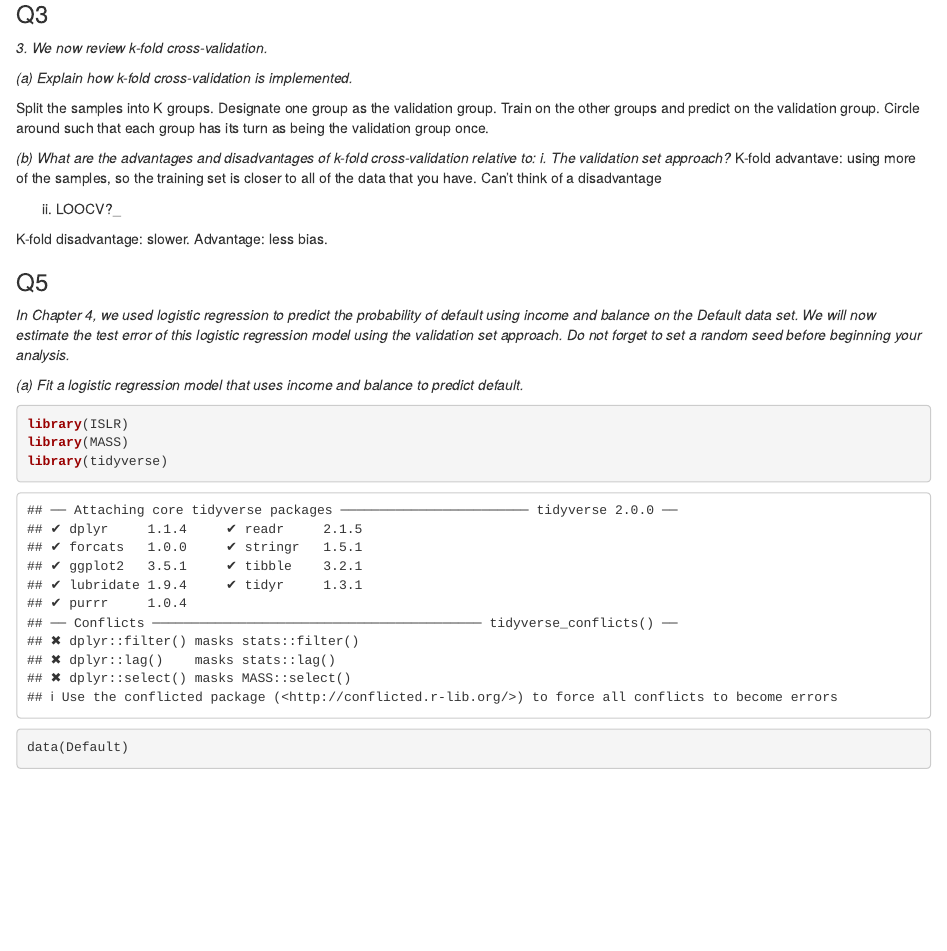
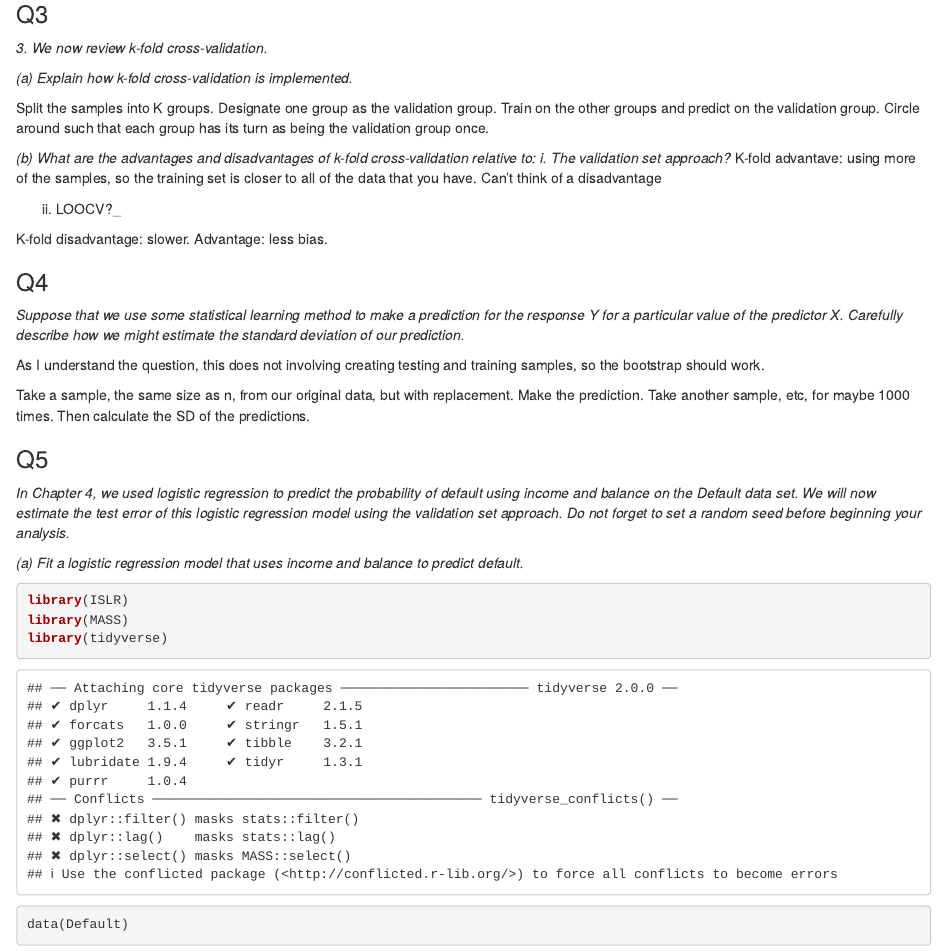
Before and after one commit to UCD-pbio-rclub/ISLR_Julin.Maloof, an R Markdown document (Chapter_5/Chapter5Problems.Rmd): the page in a window 1100 px wide, from 190 px down. Rendered offline with R 4.5, knitr and Pandoc, with nearby package versions; some code elsewhere in the file could not run offline.

Commit message:
Chapter 5, Q4

```diff
--- a/Chapter_5/Chapter5Problems.Rmd
+++ b/Chapter_5/Chapter5Problems.Rmd
@@ -29,6 +29,14 @@ K-fold advantave: using more of the samples, so the training set is closer to al
 ii. LOOCV?_
 
 K-fold disadvantage: slower.  Advantage: less bias.
+
+### Q4
+
+_Suppose that we use some statistical learning method to make a prediction for the response Y for a particular value of the predictor X. Carefully describe how we might estimate the standard deviation of our prediction._
+
+As I understand the question, this does not involving creating testing and training samples, so the bootstrap should work.
+
+Take a sample, the same size as n, from our original data, but with replacement.  Make the prediction.  Take another sample, etc, for maybe 1000 times.  Then calculate the SD of the predictions.
 
 ### Q5
 
```
